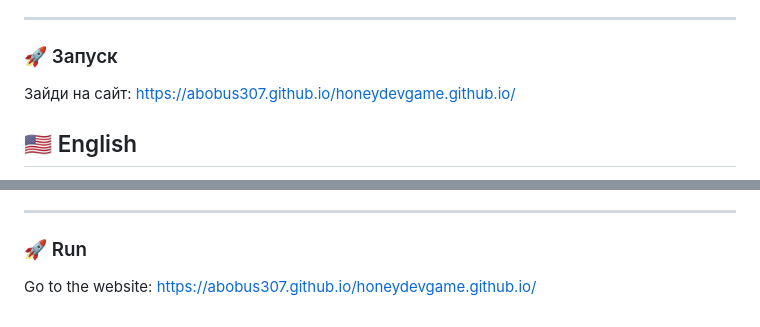
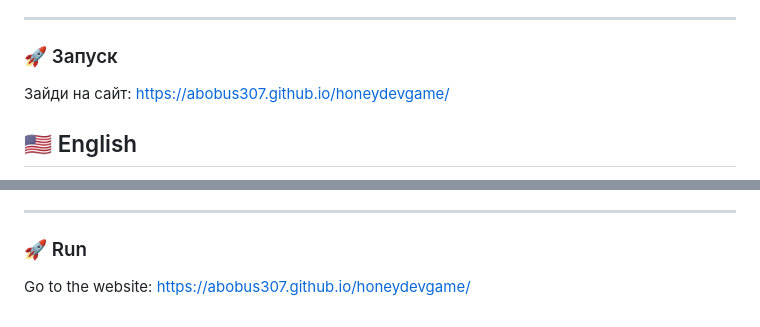
Before and after one commit to Abobus307/honeydevgame.github.io, a Markdown page: README.md, 2 parts joined by grey strips. Drawn GitHub-style.

```diff
--- a/README.md
+++ b/README.md
@@ -61,7 +61,7 @@
 
 ### 🚀 Запуск
 
-Зайди на сайт: https://abobus307.github.io/honeydevgame.github.io/
+Зайди на сайт: https://abobus307.github.io/honeydevgame/
 
 
 
@@ -126,4 +126,4 @@ Language switch is in the top-right corner.
 
 ### 🚀 Run
 
-Go to the website: https://abobus307.github.io/honeydevgame.github.io/
+Go to the website: https://abobus307.github.io/honeydevgame/
```
